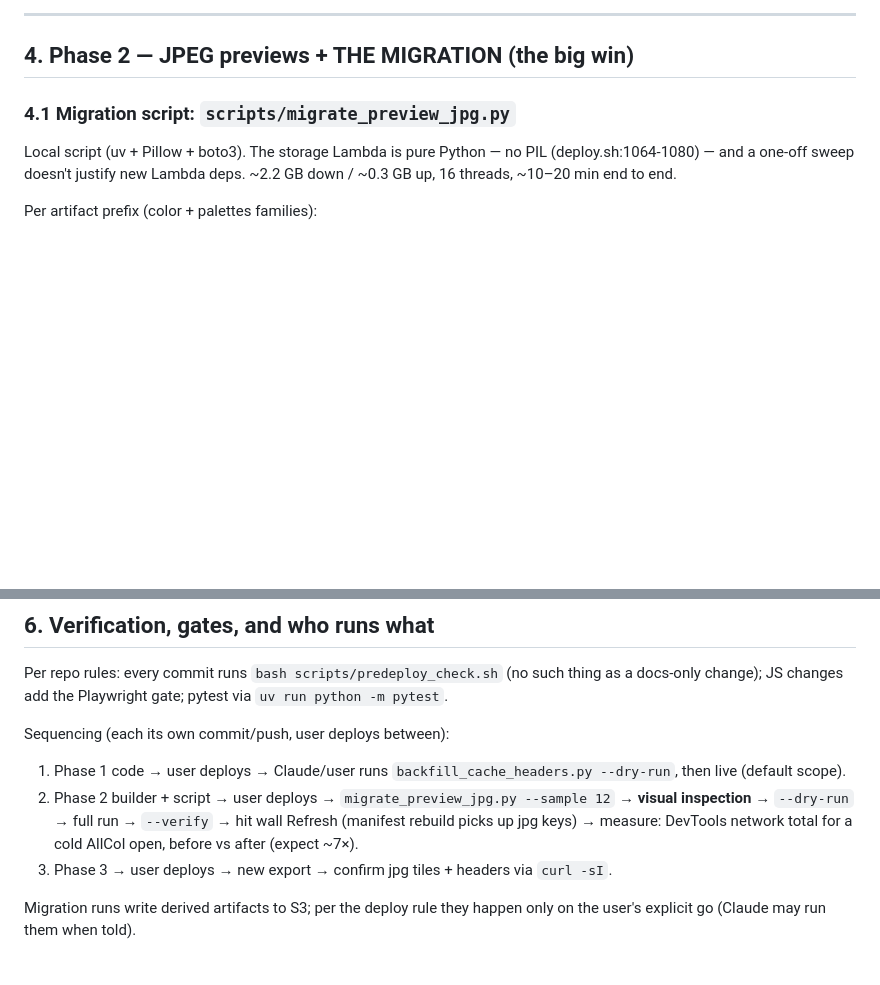
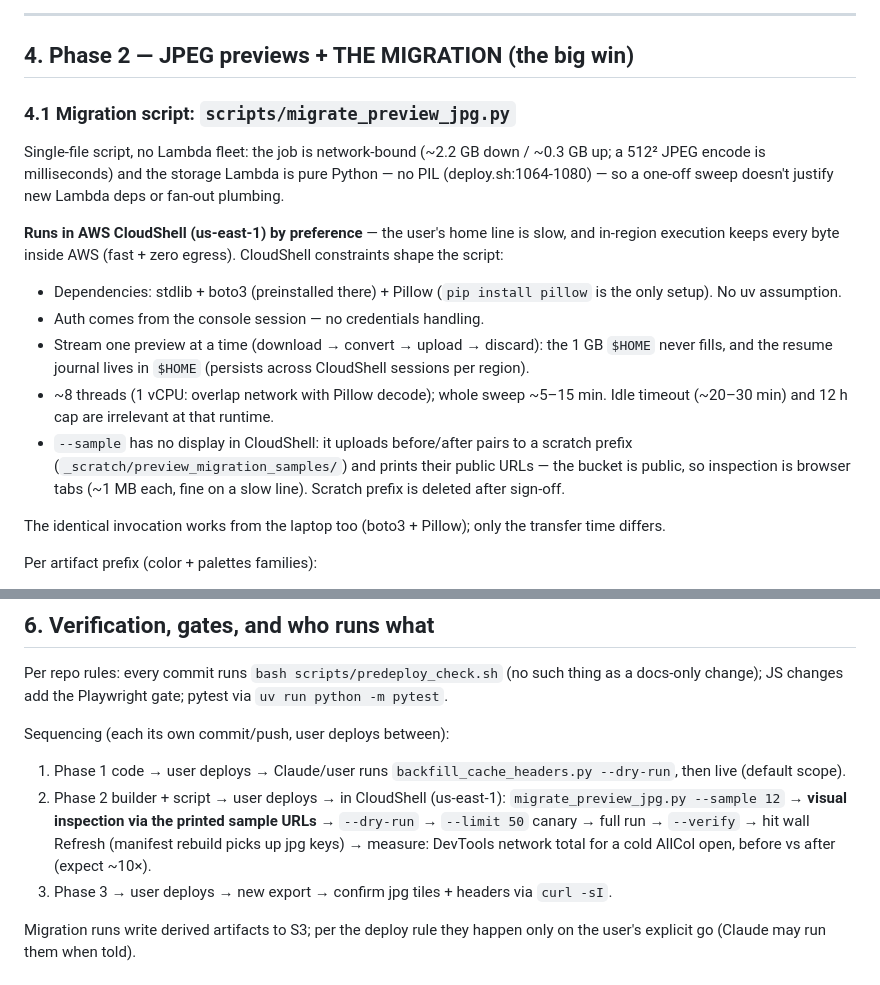
Before and after one commit to nassuphis/karpo_hackathon, a Markdown page: polypaint/deepzoom-speed.md, 2 parts joined by grey strips. Rendered like a GitHub page; blank space fills up the shorter version.

Commit message:
deepzoom-speed.md: migration runs in CloudShell (slow home line)
Single-file script, no Lambda fan-out; executed in AWS CloudShell
us-east-1 so the ~2.2 GB sweep stays in-region (fast, zero egress,
console-session auth). Script constraints: stdlib+boto3+Pillow only,
streaming one preview at a time, journal in persistent $HOME, --sample
publishes before/after pairs to a public scratch prefix for browser
inspection since CloudShell has no display.

Co-Authored-By: Claude Fable 5 <noreply@anthropic.com>

```diff
--- a/polypaint/deepzoom-speed.md
+++ b/polypaint/deepzoom-speed.md
@@ -238,9 +238,31 @@ browser-fetched previews.
 
 ### 4.1 Migration script: `scripts/migrate_preview_jpg.py`
 
-Local script (uv + Pillow + boto3). The storage Lambda is pure Python — no
-PIL (deploy.sh:1064-1080) — and a one-off sweep doesn't justify new Lambda
-deps. ~2.2 GB down / ~0.3 GB up, 16 threads, ~10–20 min end to end.
+Single-file script, no Lambda fleet: the job is network-bound (~2.2 GB down /
+~0.3 GB up; a 512² JPEG encode is milliseconds) and the storage Lambda is pure
+Python — no PIL (deploy.sh:1064-1080) — so a one-off sweep doesn't justify new
+Lambda deps or fan-out plumbing.
+
+**Runs in AWS CloudShell (us-east-1) by preference** — the user's home line is
+slow, and in-region execution keeps every byte inside AWS (fast + zero
+egress). CloudShell constraints shape the script:
+
+- Dependencies: stdlib + boto3 (preinstalled there) + Pillow
+  (`pip install pillow` is the only setup). No uv assumption.
+- Auth comes from the console session — no credentials handling.
+- Stream one preview at a time (download → convert → upload → discard):
+  the 1 GB `$HOME` never fills, and the resume journal lives in `$HOME`
+  (persists across CloudShell sessions per region).
+- ~8 threads (1 vCPU: overlap network with Pillow decode); whole sweep
+  ~5–15 min. Idle timeout (~20–30 min) and 12 h cap are irrelevant at that
+  runtime.
+- `--sample` has no display in CloudShell: it uploads before/after pairs to
+  a scratch prefix (`_scratch/preview_migration_samples/`) and prints their
+  public URLs — the bucket is public, so inspection is browser tabs (~1 MB
+  each, fine on a slow line). Scratch prefix is deleted after sign-off.
+
+The identical invocation works from the laptop too (boto3 + Pillow); only
+the transfer time differs.
 
 Per artifact prefix (color + palettes families):
 
@@ -323,10 +345,12 @@ Sequencing (each its own commit/push, user deploys between):
 
 1. Phase 1 code → user deploys → Claude/user runs
    `backfill_cache_headers.py --dry-run`, then live (default scope).
-2. Phase 2 builder + script → user deploys → `migrate_preview_jpg.py --sample 12`
-   → **visual inspection** → `--dry-run` → full run → `--verify` → hit wall
-   Refresh (manifest rebuild picks up jpg keys) → measure: DevTools network
-   total for a cold AllCol open, before vs after (expect ~7×).
+2. Phase 2 builder + script → user deploys → in CloudShell (us-east-1):
+   `migrate_preview_jpg.py --sample 12` → **visual inspection via the printed
+   sample URLs** → `--dry-run` → `--limit 50` canary → full run → `--verify`
+   → hit wall Refresh (manifest rebuild picks up jpg keys) → measure:
+   DevTools network total for a cold AllCol open, before vs after
+   (expect ~10×).
 3. Phase 3 → user deploys → new export → confirm jpg tiles + headers via
    `curl -sI`.
 
```
